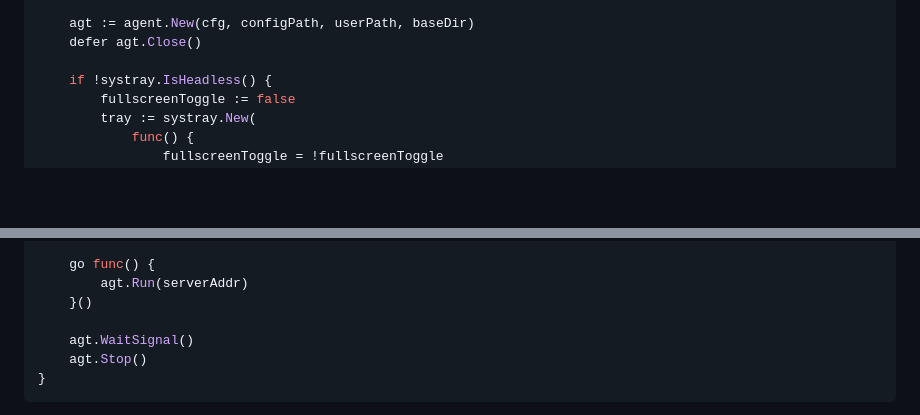
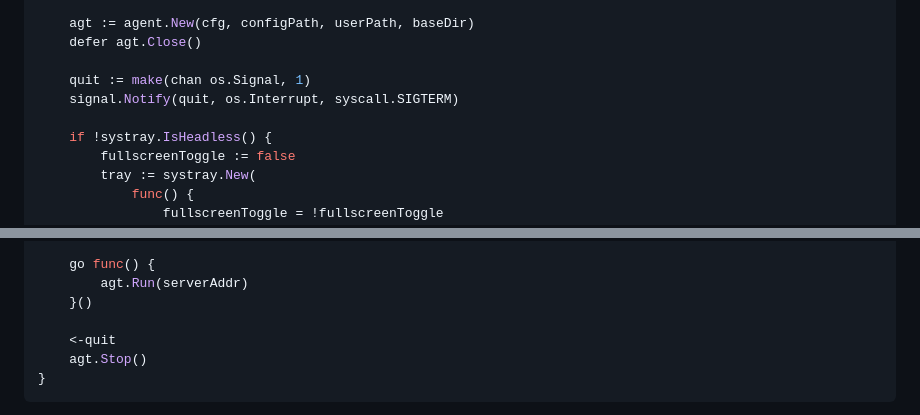
Before and after one commit to AntonW/OmniPanel-go, a Markdown page: docs/tutorials/01-project-overview.md, 2 parts joined by grey strips. GitHub-like rendering; blank space fills up the shorter version.

Commit message:
docs: sync connect mode code excerpt with shared quit channel pattern
Update tutorial code excerpts and descriptions to reflect the
cross-platform fix: runConnect() now uses a shared quit channel
instead of agt.WaitSignal() and syscall.Kill.

````diff
--- a/docs/tutorials/01-project-overview.md
+++ b/docs/tutorials/01-project-overview.md
@@ -412,6 +412,9 @@ func runConnect(cfg *config.Config, configPath, userPath, baseDir, serverAddrArg
     agt := agent.New(cfg, configPath, userPath, baseDir)
     defer agt.Close()
 
+    quit := make(chan os.Signal, 1)
+    signal.Notify(quit, os.Interrupt, syscall.SIGTERM)
+
     if !systray.IsHeadless() {
         fullscreenToggle := false
         tray := systray.New(
@@ -435,7 +438,7 @@ func runConnect(cfg *config.Config, configPath, userPath, baseDir, serverAddrArg
         agt.Run(serverAddr)
     }()
 
-    agt.WaitSignal()
+    <-quit
     agt.Stop()
 }
 ```
````
Also changed, not shown: docs/tutorials/20-distributed-deployment.md (+1 -0 lines).
